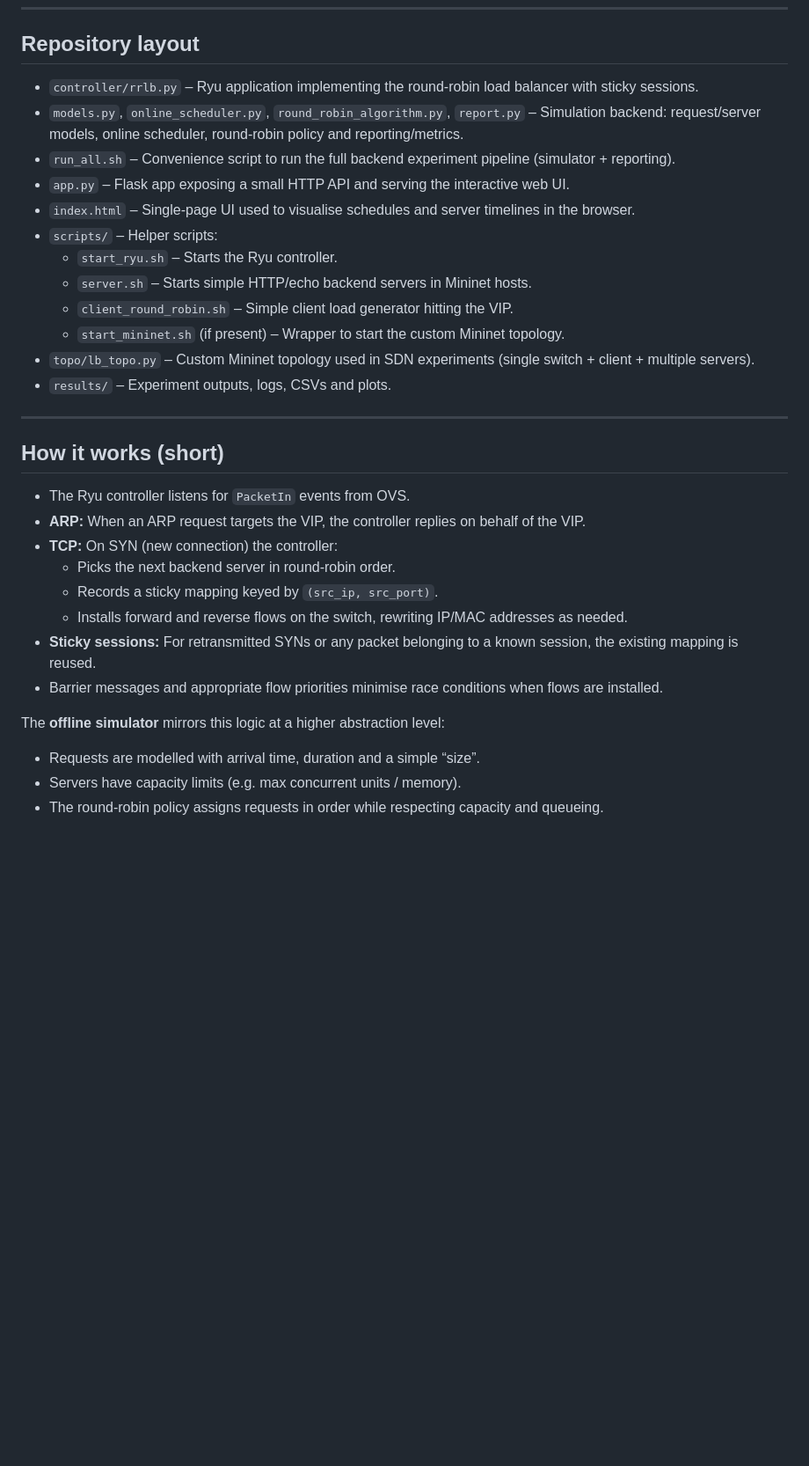
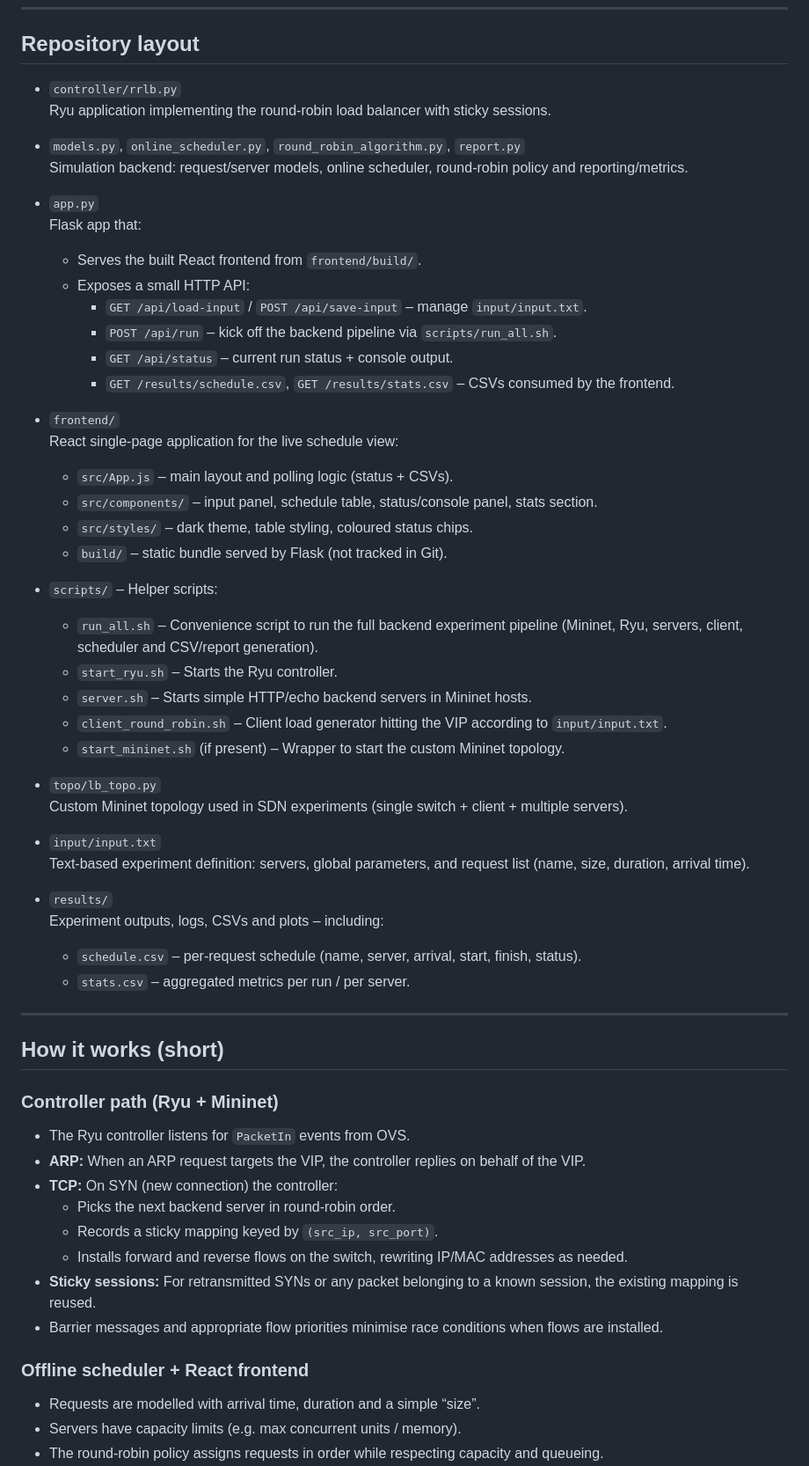
Before and after one commit to serban26/bsc-thesis, a Markdown page: README.md, the part around one of its changes. Shown at 88% size. GitHub-like rendering; blank space fills up the shorter version.

```diff
--- a/README.md
+++ b/README.md
@@ -118,22 +159,51 @@ You can tweak the configuration in the Python files and refresh the page to see
 
 ## Repository layout
 
-- `controller/rrlb.py` – Ryu application implementing the round-robin load balancer with sticky sessions.
-- `models.py`, `online_scheduler.py`, `round_robin_algorithm.py`, `report.py` – Simulation backend: request/server models, online scheduler, round-robin policy and reporting/metrics.
-- `run_all.sh` – Convenience script to run the full backend experiment pipeline (simulator + reporting).
-- `app.py` – Flask app exposing a small HTTP API and serving the interactive web UI.
-- `index.html` – Single-page UI used to visualise schedules and server timelines in the browser.
+- `controller/rrlb.py`
+  Ryu application implementing the round-robin load balancer with sticky sessions.
+
+- `models.py`, `online_scheduler.py`, `round_robin_algorithm.py`, `report.py`
+  Simulation backend: request/server models, online scheduler, round-robin policy and reporting/metrics.
+
+- `app.py`
+  Flask app that:
+  - Serves the built React frontend from `frontend/build/`.
+  - Exposes a small HTTP API:
+    - `GET /api/load-input` / `POST /api/save-input` – manage `input/input.txt`.
+    - `POST /api/run` – kick off the backend pipeline via `scripts/run_all.sh`.
+    - `GET /api/status` – current run status + console output.
+    - `GET /results/schedule.csv`, `GET /results/stats.csv` – CSVs consumed by the frontend.
+
+- `frontend/`
+  React single-page application for the live schedule view:
+  - `src/App.js` – main layout and polling logic (status + CSVs).
+  - `src/components/` – input panel, schedule table, status/console panel, stats section.
+  - `src/styles/` – dark theme, table styling, coloured status chips.
+  - `build/` – static bundle served by Flask (not tracked in Git).
+
 - `scripts/` – Helper scripts:
+  - `run_all.sh` – Convenience script to run the full backend experiment pipeline (Mininet, Ryu, servers, client, scheduler and CSV/report generation).
   - `start_ryu.sh` – Starts the Ryu controller.
   - `server.sh` – Starts simple HTTP/echo backend servers in Mininet hosts.
-  - `client_round_robin.sh` – Simple client load generator hitting the VIP.
+  - `client_round_robin.sh` – Client load generator hitting the VIP according to `input/input.txt`.
   - `start_mininet.sh` (if present) – Wrapper to start the custom Mininet topology.
-- `topo/lb_topo.py` – Custom Mininet topology used in SDN experiments (single switch + client + multiple servers).
-- `results/` – Experiment outputs, logs, CSVs and plots.
+
+- `topo/lb_topo.py`
+  Custom Mininet topology used in SDN experiments (single switch + client + multiple servers).
+
+- `input/input.txt`
+  Text-based experiment definition: servers, global parameters, and request list (name, size, duration, arrival time).
+
+- `results/`
+  Experiment outputs, logs, CSVs and plots – including:
+  - `schedule.csv` – per-request schedule (name, server, arrival, start, finish, status).
+  - `stats.csv` – aggregated metrics per run / per server.
 
 ---
 
 ## How it works (short)
+
+### Controller path (Ryu + Mininet)
 
 - The Ryu controller listens for `PacketIn` events from OVS.
 - **ARP:** When an ARP request targets the VIP, the controller replies on behalf of the VIP.
@@ -144,7 +214,7 @@ You can tweak the configuration in the Python files and refresh the page to see
 - **Sticky sessions:** For retransmitted SYNs or any packet belonging to a known session, the existing mapping is reused.
 - Barrier messages and appropriate flow priorities minimise race conditions when flows are installed.
 
-The **offline simulator** mirrors this logic at a higher abstraction level:
+### Offline scheduler + React frontend
 
 - Requests are modelled with arrival time, duration and a simple “size”.
 - Servers have capacity limits (e.g. max concurrent units / memory).
```
Also changed, not shown: other parts of README.md (+68 -19 lines).
